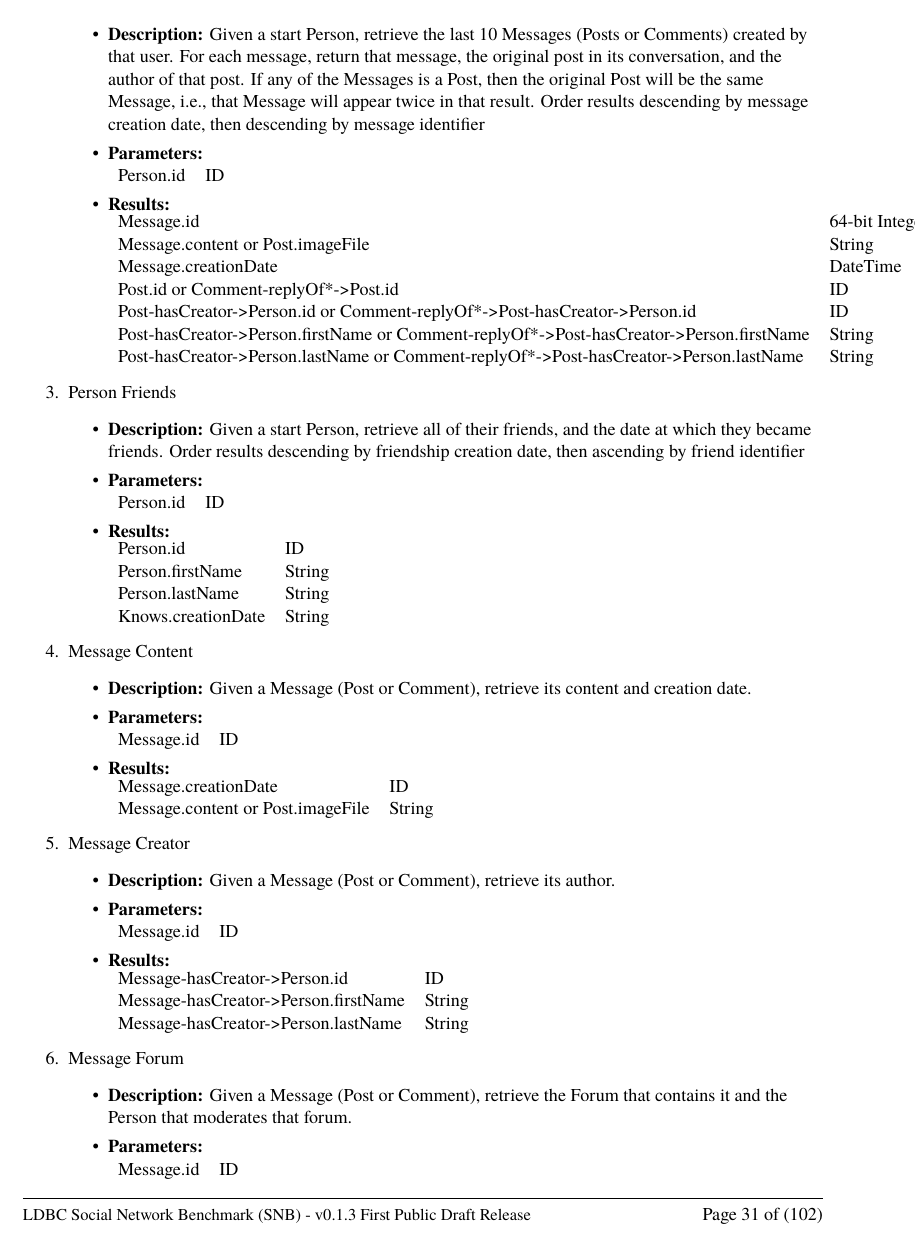
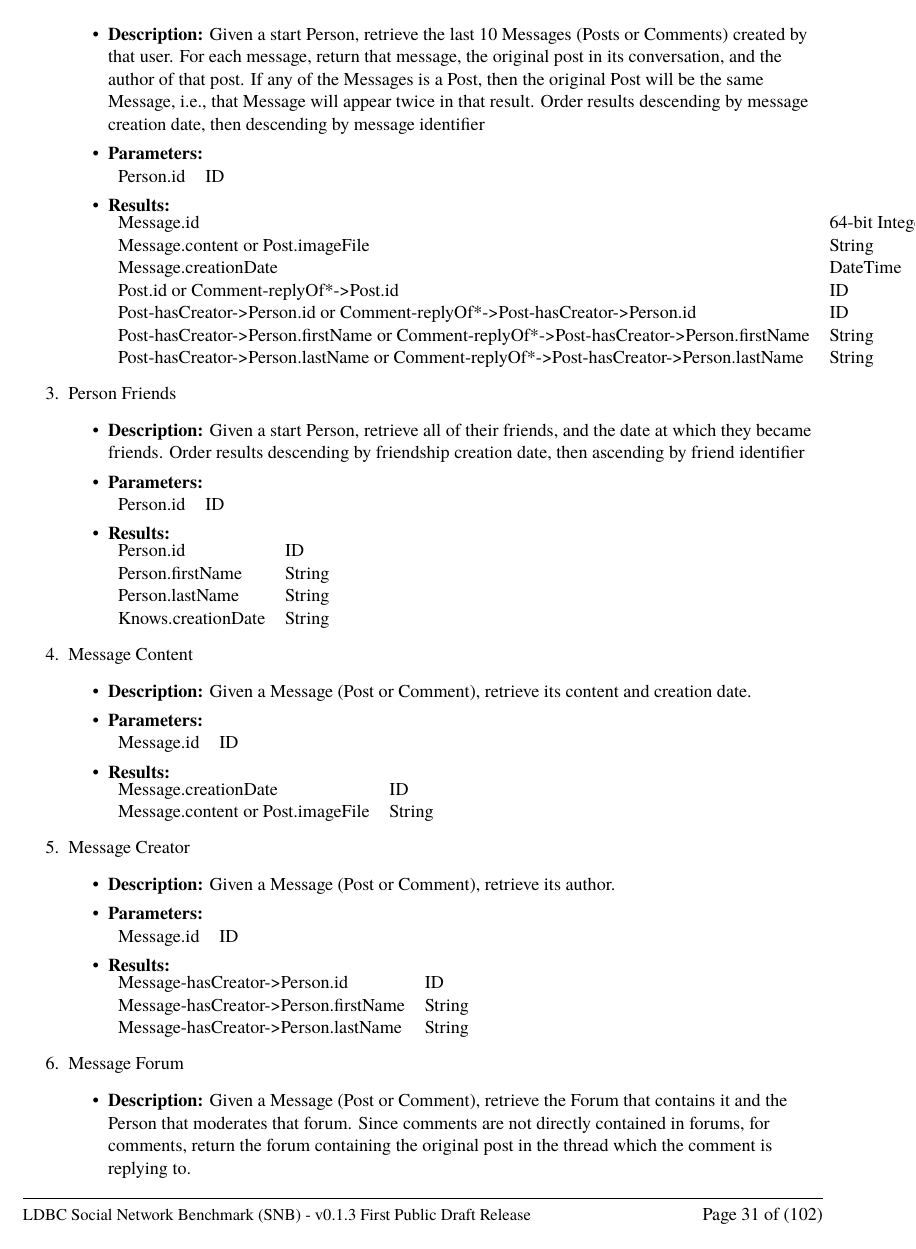
Before and after one commit to ldbc/ldbc_snb_docs, a LaTeX thesis (tex/sib_spec.tex, which reads tex/workloads/interactive.tex): page 31 of 102. Compiled offline with pdfLaTeX.

Commit message:
Added short reads

```diff
--- a/tex/sib_spec.tex
+++ b/tex/sib_spec.tex
@@ -36,7 +36,7 @@
 
 %\delID{}
 \renewcommand{\delIDText}{}
-\delName{LDBC Social Network Benchmark (SNB) - v0.2 First Public Draft Release v0.2}
+\delName{LDBC Social Network Benchmark (SNB) - v0.2.1 First Public Draft Release v0.2.1}
 
 \dueDate{M12}
 \submissionDate{M13}
--- a/tex/workloads/interactive.tex
+++ b/tex/workloads/interactive.tex
@@ -605,7 +605,10 @@ Notes:
   \item Message Forum
     \begin{itemize}
       \item \textbf{Description:}
-        Given a Message (Post or Comment), retrieve the Forum that contains it and the Person that moderates that forum.
+        Given a Message (Post or Comment), retrieve the Forum that contains it
+        and the Person that moderates that forum. Since comments are not
+        directly contained in forums, for comments, return the forum containing
+        the original post in the thread which the comment is replying to.
       \item \textbf{Parameters:} \\
         \begin{tabular}{lll}
           Message.id 										& ID \\
```
Also changed, not shown: tex/workloads/interactive.tex (2 more changed lines).
